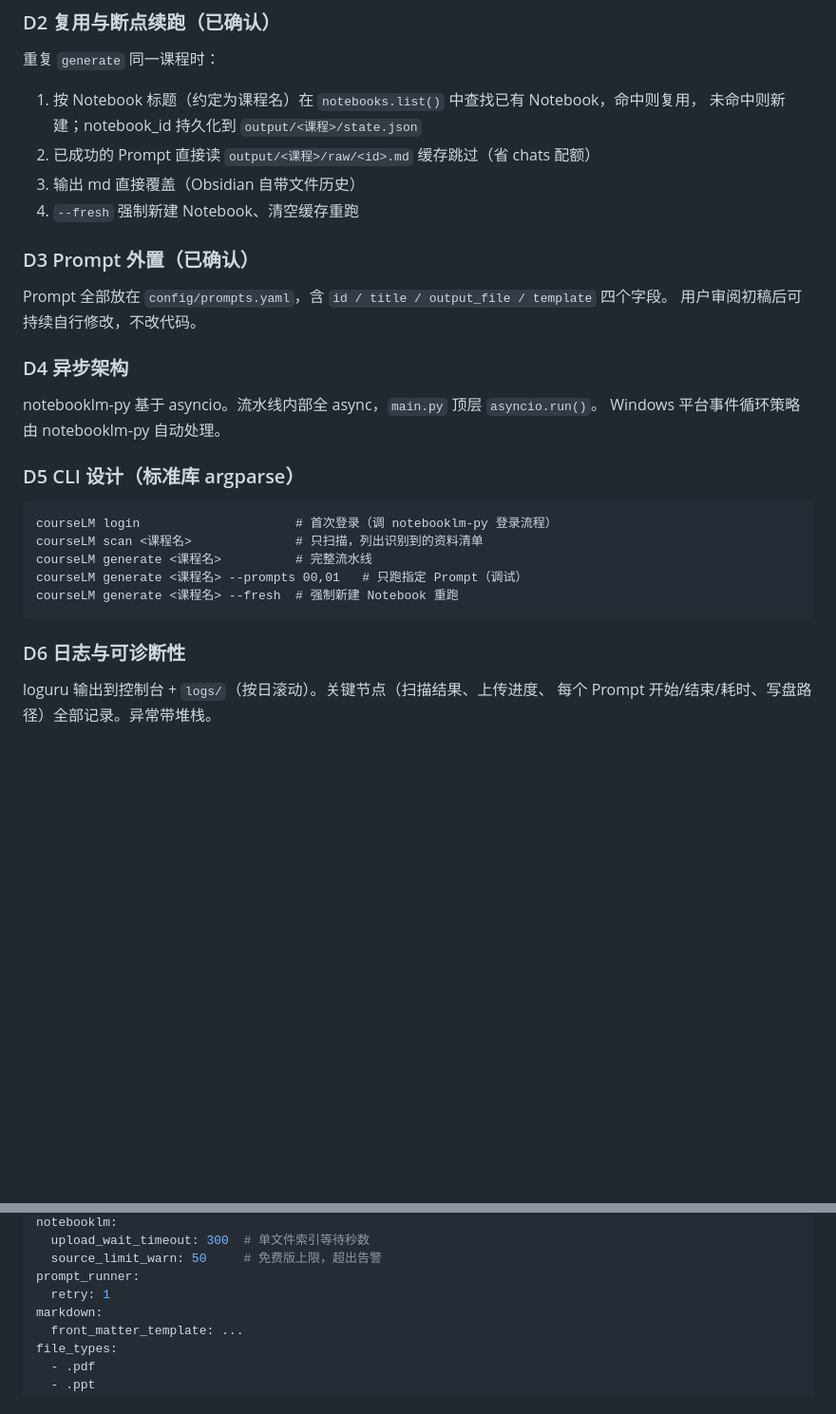
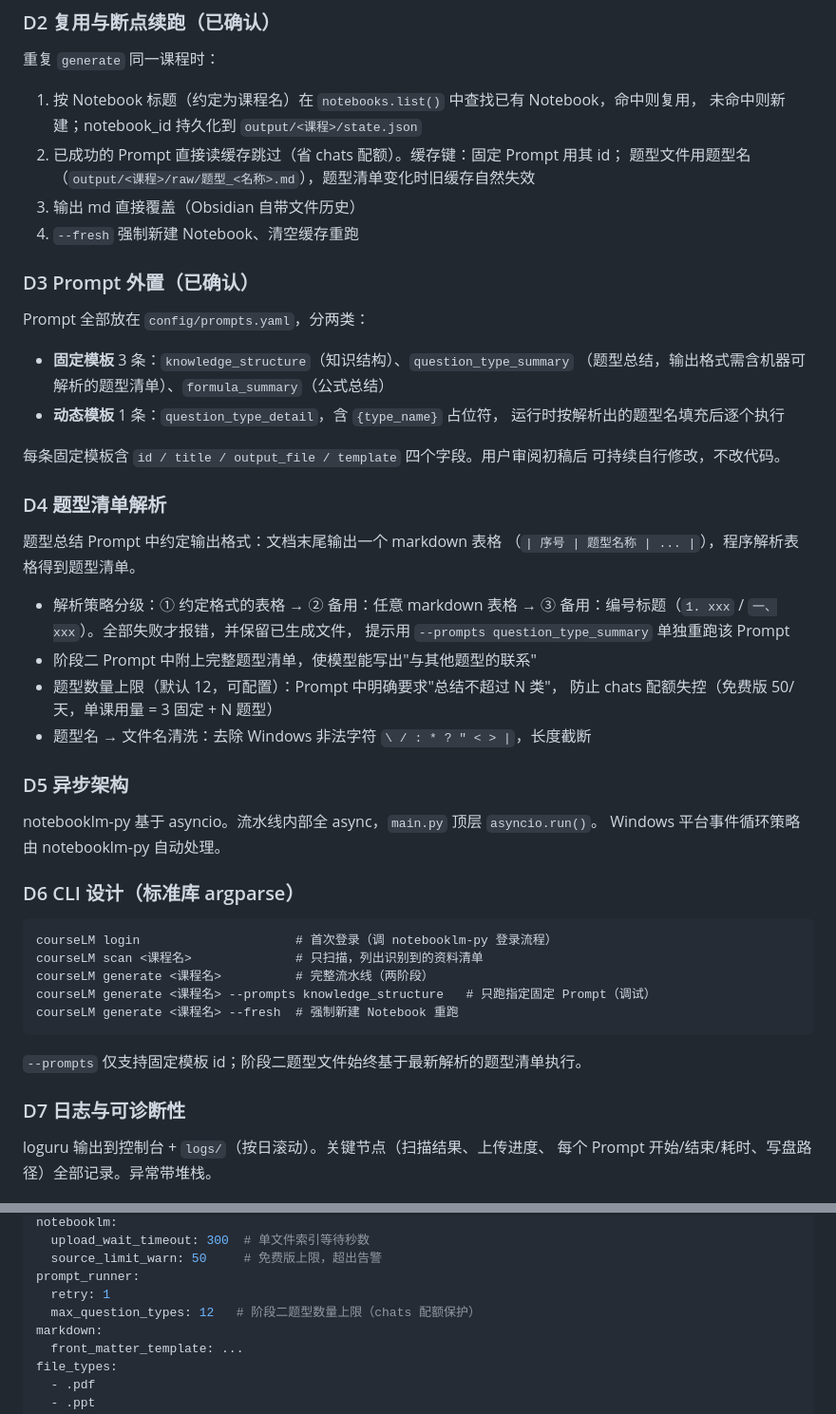
Before and after one commit to OrdoAbChao7/courselm, a Markdown page: docs/design.md, 2 parts joined by grey strips. Shown at 95% size. Drawn GitHub-style; blank space fills up the shorter version.

Commit message:
docs: 需求修订 v2——产出改为知识结构+公式总结+动态题型文件，流水线改为两阶段编排

````diff
--- a/docs/design.md
+++ b/docs/design.md
@@ -47,31 +62,54 @@ NotebookLM 无官方 API。经评估 `teng-lin/notebooklm-py`（MIT，PyPI 发
 
 1. 按 Notebook 标题（约定为课程名）在 `notebooks.list()` 中查找已有 Notebook，命中则复用，
    未命中则新建；notebook_id 持久化到 `output/<课程>/state.json`
-2. 已成功的 Prompt 直接读 `output/<课程>/raw/<id>.md` 缓存跳过（省 chats 配额）
+2. 已成功的 Prompt 直接读缓存跳过（省 chats 配额）。缓存键：固定 Prompt 用其 id；
+   题型文件用题型名（`output/<课程>/raw/题型_<名称>.md`），题型清单变化时旧缓存自然失效
 3. 输出 md 直接覆盖（Obsidian 自带文件历史）
 4. `--fresh` 强制新建 Notebook、清空缓存重跑
 
 ### D3 Prompt 外置（已确认）
 
-Prompt 全部放在 `config/prompts.yaml`，含 `id / title / output_file / template` 四个字段。
-用户审阅初稿后可持续自行修改，不改代码。
+Prompt 全部放在 `config/prompts.yaml`，分两类：
 
-### D4 异步架构
+- **固定模板** 3 条：`knowledge_structure`（知识结构）、`question_type_summary`
+  （题型总结，输出格式需含机器可解析的题型清单）、`formula_summary`（公式总结）
+- **动态模板** 1 条：`question_type_detail`，含 `{type_name}` 占位符，
+  运行时按解析出的题型名填充后逐个执行
+
+每条固定模板含 `id / title / output_file / template` 四个字段。用户审阅初稿后
+可持续自行修改，不改代码。
+
+### D4 题型清单解析
+
+题型总结 Prompt 中约定输出格式：文档末尾输出一个 markdown 表格
+（`| 序号 | 题型名称 | ... |`），程序解析表格得到题型清单。
+
+- 解析策略分级：① 约定格式的表格 → ② 备用：任意 markdown 表格 →
+  ③ 备用：编号标题（`1. xxx` / `一、xxx`）。全部失败才报错，并保留已生成文件，
+  提示用 `--prompts question_type_summary` 单独重跑该 Prompt
+- 阶段二 Prompt 中附上完整题型清单，使模型能写出"与其他题型的联系"
+- 题型数量上限（默认 12，可配置）：Prompt 中明确要求"总结不超过 N 类"，
+  防止 chats 配额失控（免费版 50/天，单课用量 = 3 固定 + N 题型）
+- 题型名 → 文件名清洗：去除 Windows 非法字符 `\ / : * ? " < > |`，长度截断
+
+### D5 异步架构
 
 notebooklm-py 基于 asyncio。流水线内部全 async，`main.py` 顶层 `asyncio.run()`。
 Windows 平台事件循环策略由 notebooklm-py 自动处理。
 
-### D5 CLI 设计（标准库 argparse）
+### D6 CLI 设计（标准库 argparse）
 
 ```
 courseLM login                     # 首次登录（调 notebooklm-py 登录流程）
 courseLM scan <课程名>              # 只扫描，列出识别到的资料清单
-courseLM generate <课程名>          # 完整流水线
-courseLM generate <课程名> --prompts 00,01   # 只跑指定 Prompt（调试）
+courseLM generate <课程名>          # 完整流水线（两阶段）
+courseLM generate <课程名> --prompts knowledge_structure   # 只跑指定固定 Prompt（调试）
 courseLM generate <课程名> --fresh  # 强制新建 Notebook 重跑
 ```
 
-### D6 日志与可诊断性
+`--prompts` 仅支持固定模板 id；阶段二题型文件始终基于最新解析的题型清单执行。
+
+### D7 日志与可诊断性
 
 loguru 输出到控制台 + `logs/`（按日滚动）。关键节点（扫描结果、上传进度、
 每个 Prompt 开始/结束/耗时、写盘路径）全部记录。异常带堆栈。
@@ -148,6 +200,7 @@ notebooklm:
   source_limit_warn: 50     # 免费版上限，超出告警
 prompt_runner:
   retry: 1
+  max_question_types: 12   # 阶段二题型数量上限（chats 配额保护）
 markdown:
   front_matter_template: ...
 file_types:
````
Also changed, not shown: other parts of docs/design.md (+61 -24 lines).
